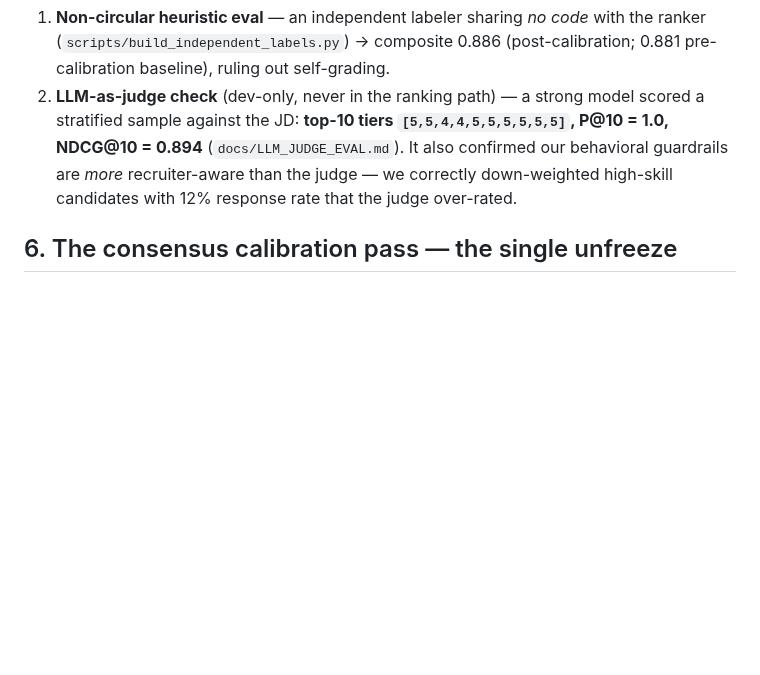
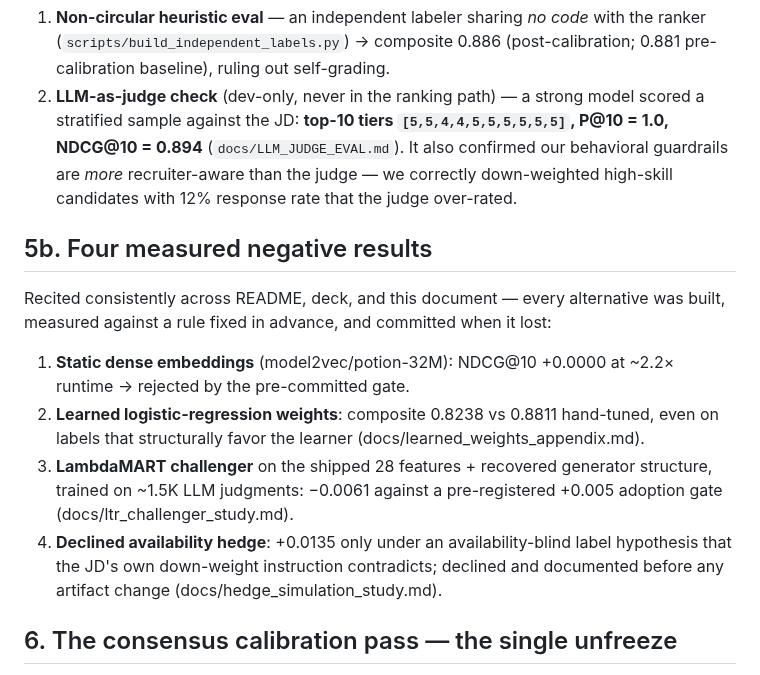
Before and after one commit to bansalbhunesh/redrob-hirefit-ranker, a Markdown page: METHODOLOGY.md, the part around the change. Rendered like a GitHub page; blank space fills up the shorter version.

Commit message:
Docs: recite the four measured negative results consistently
Same ordered list in README, METHODOLOGY (new 5b), and the deck (already
present): static embeddings, learned-LR, LambdaMART challenger, declined
availability hedge. Per the calibration-roll terms: one recitation,
everywhere the judges look.

```diff
--- a/METHODOLOGY.md
+++ b/METHODOLOGY.md
@@ -69,6 +69,22 @@ profile is pushed down regardless of how strong its keywords look.
    recruiter-aware than the judge — we correctly down-weighted high-skill candidates
    with 12% response rate that the judge over-rated.
 
+## 5b. Four measured negative results
+
+Recited consistently across README, deck, and this document — every alternative was
+built, measured against a rule fixed in advance, and committed when it lost:
+
+1. **Static dense embeddings** (model2vec/potion-32M): NDCG@10 +0.0000 at ~2.2×
+   runtime → rejected by the pre-committed gate.
+2. **Learned logistic-regression weights**: composite 0.8238 vs 0.8811 hand-tuned,
+   even on labels that structurally favor the learner (docs/learned_weights_appendix.md).
+3. **LambdaMART challenger** on the shipped 28 features + recovered generator
+   structure, trained on ~1.5K LLM judgments: −0.0061 against a pre-registered
+   +0.005 adoption gate (docs/ltr_challenger_study.md).
+4. **Declined availability hedge**: +0.0135 only under an availability-blind label
+   hypothesis that the JD's own down-weight instruction contradicts; declined and
+   documented before any artifact change (docs/hedge_simulation_study.md).
+
 ## 6. The consensus calibration pass — the single unfreeze
 
 After the ranking was frozen, an exhaustive pairwise audit of the top-100
```
Also changed, not shown: README.md (+8 -0 lines).
